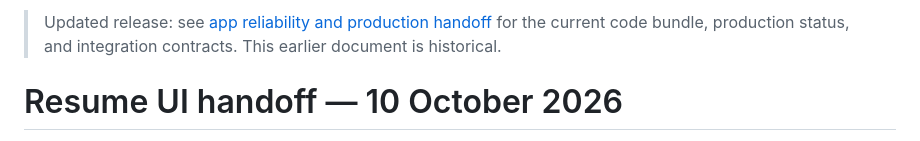
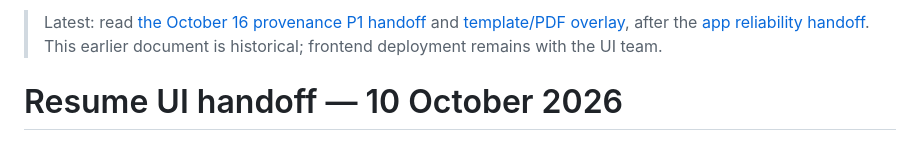
Before and after one commit to jobnex/jobnex, a Markdown page: docs/ui/resume-ui-handoff-2026-10-10.md, the part around the change. GitHub-like rendering.

```diff
--- a/docs/ui/resume-ui-handoff-2026-10-10.md
+++ b/docs/ui/resume-ui-handoff-2026-10-10.md
@@ -1,4 +1,4 @@
-> Updated release: see [app reliability and production handoff](app-fixes-handoff-2026-10-10.md) for the current code bundle, production status, and integration contracts. This earlier document is historical.
+> Latest: read [the October 16 provenance P1 handoff](resume-provenance-p1-handoff-2026-10-16.md) and [template/PDF overlay](resume-template-repair-2026-10-16.md), after the [app reliability handoff](app-fixes-handoff-2026-10-10.md). This earlier document is historical; frontend deployment remains with the UI team.
 
 # Resume UI handoff — 10 October 2026
 
```
Also changed, not shown: docs/ui/resume-provenance-p1-handoff-2026-10-16.md (added, +65 -0 lines), docs/ui/resume-template-repair-2026-10-16.md (+2 -0 lines).
